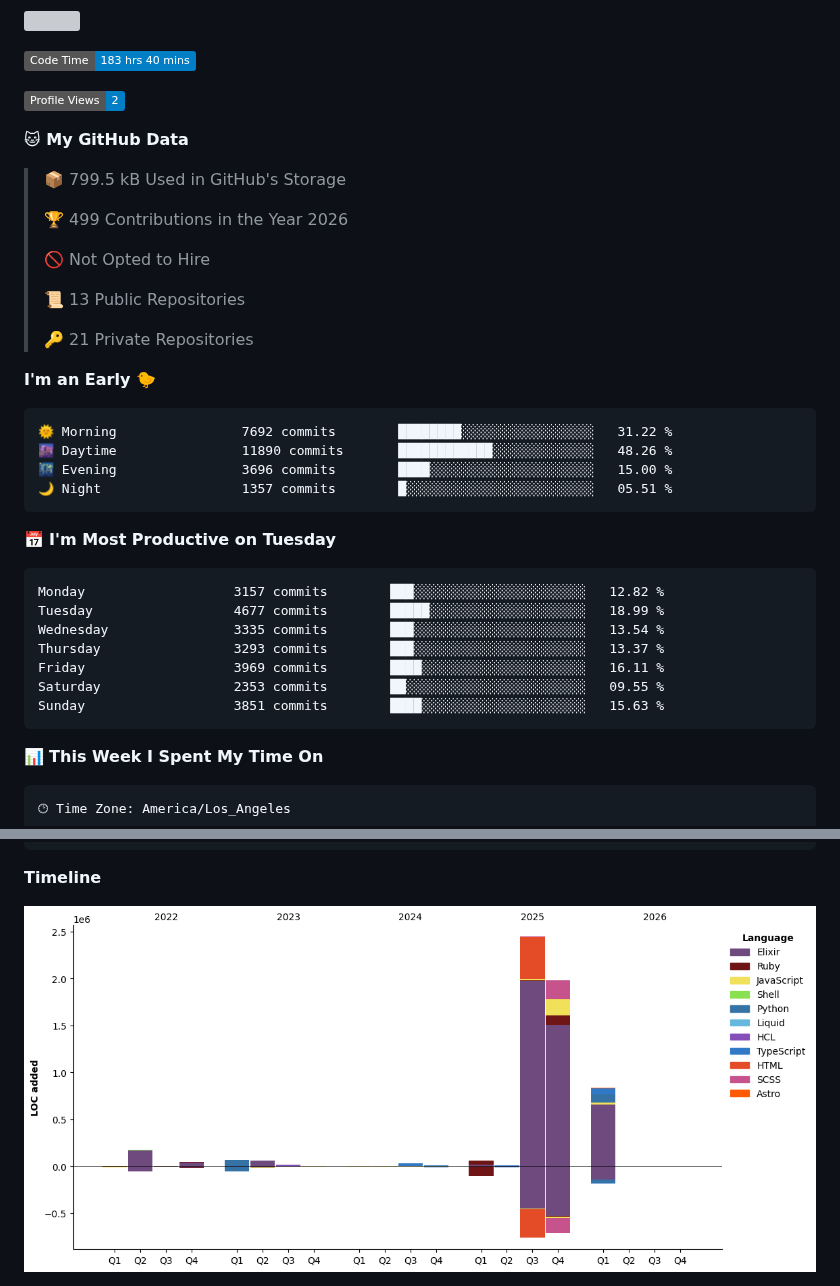
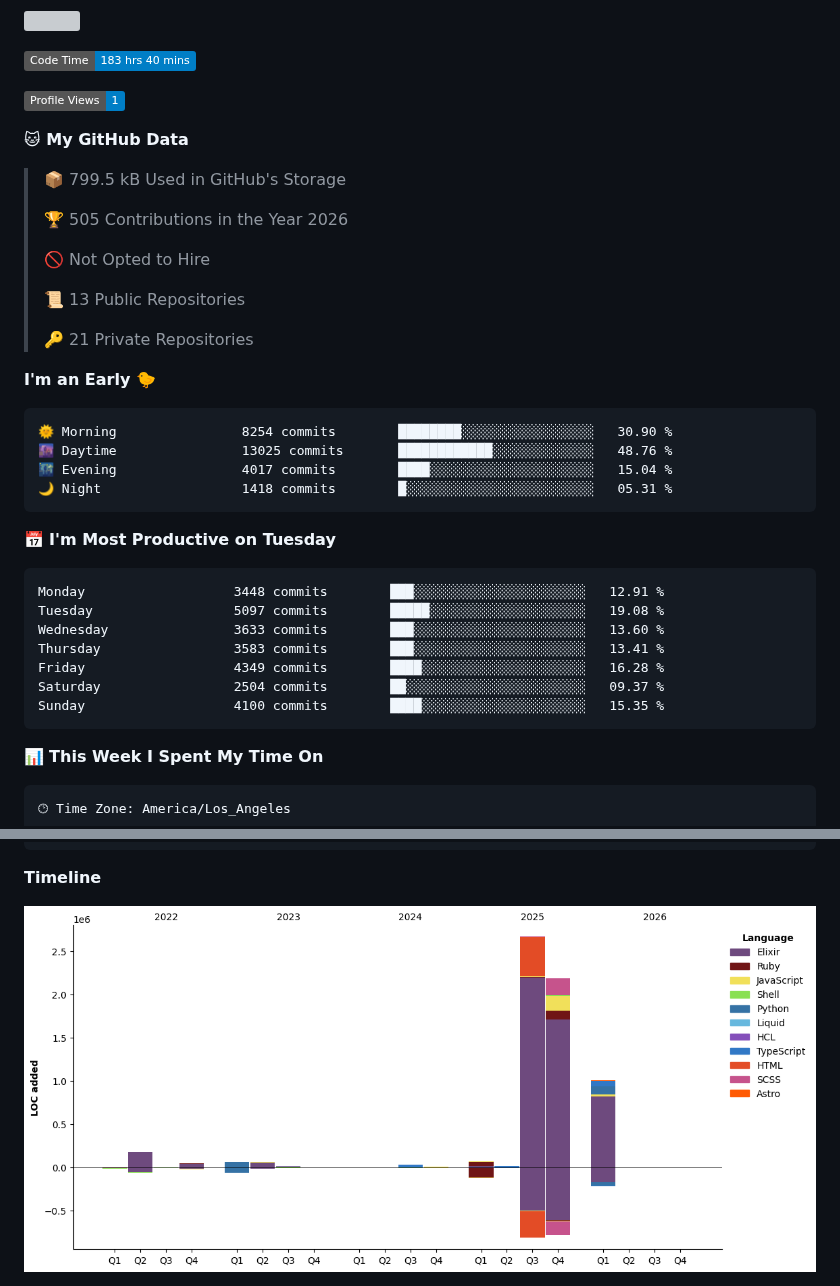
Before and after one commit to lynnwallenstein/lynnwallenstein, a Markdown page: README.md, 2 parts joined by grey strips. Rendered like a GitHub page; pictures changed too: assets/bar_graph.png; badges without logos; grey boxes are pictures that could not be loaded.

Commit message:
Updated with Dev Metrics

````diff
--- a/README.md
+++ b/README.md
@@ -52,13 +52,13 @@ Trust and honesty are inseparable and foundational for any relationship. Ethical
 <!--START_SECTION:waka-->
 ![Code Time](http://img.shields.io/badge/Code%20Time-183%20hrs%2040%20mins-blue?style=flat)
 
-![Profile Views](http://img.shields.io/badge/Profile%20Views-2-blue?style=flat)
+![Profile Views](http://img.shields.io/badge/Profile%20Views-1-blue?style=flat)
 
 **🐱 My GitHub Data**
 
 > 📦 799.5 kB Used in GitHub's Storage
  >
-> 🏆 499 Contributions in the Year 2026
+> 🏆 505 Contributions in the Year 2026
  >
 > 🚫 Not Opted to Hire
  >
@@ -69,21 +69,21 @@ Trust and honesty are inseparable and foundational for any relationship. Ethical
 **I'm an Early 🐤**
 
 ```text
-🌞 Morning                7692 commits        ████████░░░░░░░░░░░░░░░░░   31.22 %
-🌆 Daytime                11890 commits       ████████████░░░░░░░░░░░░░   48.26 %
-🌃 Evening                3696 commits        ████░░░░░░░░░░░░░░░░░░░░░   15.00 %
-🌙 Night                  1357 commits        █░░░░░░░░░░░░░░░░░░░░░░░░   05.51 %
+🌞 Morning                8254 commits        ████████░░░░░░░░░░░░░░░░░   30.90 %
+🌆 Daytime                13025 commits       ████████████░░░░░░░░░░░░░   48.76 %
+🌃 Evening                4017 commits        ████░░░░░░░░░░░░░░░░░░░░░   15.04 %
+🌙 Night                  1418 commits        █░░░░░░░░░░░░░░░░░░░░░░░░   05.31 %
 ```
 📅 **I'm Most Productive on Tuesday**
 
 ```text
-Monday                   3157 commits        ███░░░░░░░░░░░░░░░░░░░░░░   12.82 %
-Tuesday                  4677 commits        █████░░░░░░░░░░░░░░░░░░░░   18.99 %
-Wednesday                3335 commits        ███░░░░░░░░░░░░░░░░░░░░░░   13.54 %
-Thursday                 3293 commits        ███░░░░░░░░░░░░░░░░░░░░░░   13.37 %
-Friday                   3969 commits        ████░░░░░░░░░░░░░░░░░░░░░   16.11 %
-Saturday                 2353 commits        ██░░░░░░░░░░░░░░░░░░░░░░░   09.55 %
-Sunday                   3851 commits        ████░░░░░░░░░░░░░░░░░░░░░   15.63 %
+Monday                   3448 commits        ███░░░░░░░░░░░░░░░░░░░░░░   12.91 %
+Tuesday                  5097 commits        █████░░░░░░░░░░░░░░░░░░░░   19.08 %
+Wednesday                3633 commits        ███░░░░░░░░░░░░░░░░░░░░░░   13.60 %
+Thursday                 3583 commits        ███░░░░░░░░░░░░░░░░░░░░░░   13.41 %
+Friday                   4349 commits        ████░░░░░░░░░░░░░░░░░░░░░   16.28 %
+Saturday                 2504 commits        ██░░░░░░░░░░░░░░░░░░░░░░░   09.37 %
+Sunday                   4100 commits        ████░░░░░░░░░░░░░░░░░░░░░   15.35 %
 ```
 
 
````
Also changed, not shown: other parts of README.md (+1 -1 lines).
